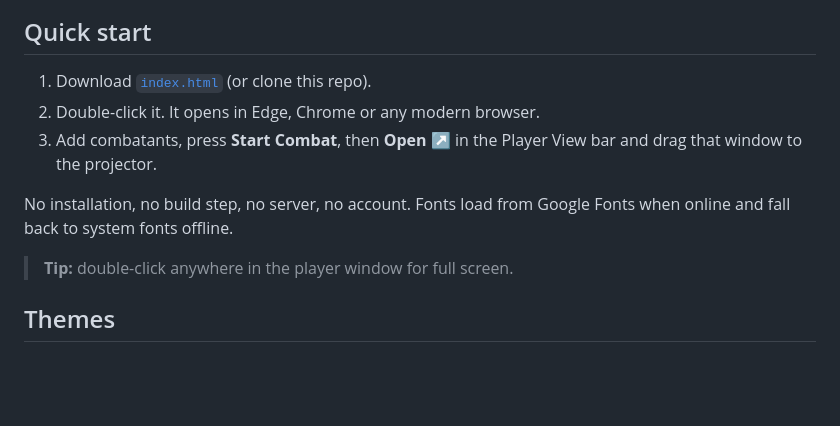
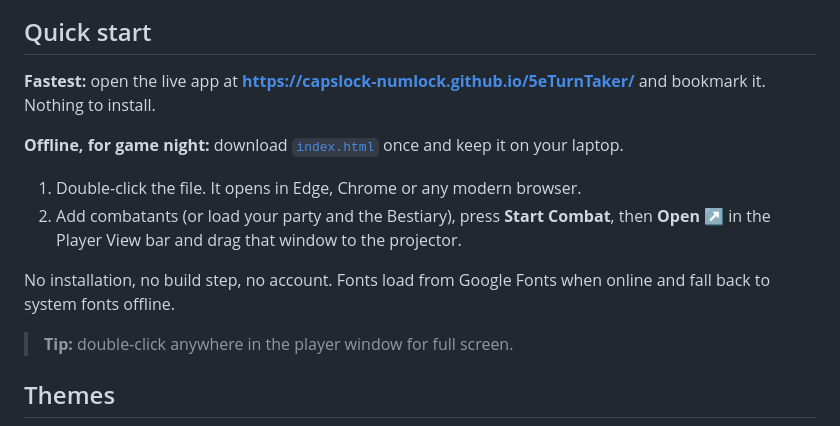
Before and after one commit to Capslock-Numlock/5eTurnTaker, a Markdown page: README.md, the part around one of its changes. GitHub-like rendering; blank space fills up the shorter version.

Commit message:
README: link the live GitHub Pages app
Co-Authored-By: Claude Sonnet 5.5 <noreply@anthropic.com>
Claude-Session: https://claude.ai/code/session_012Kmfm8cFm65oRX4hVDdtUS

```diff
--- a/README.md
+++ b/README.md
@@ -24,11 +26,14 @@ Built by a DM running *Tomb of Annihilation* with Foundry VTT on a laptop and pr
 
 ## Quick start
 
-1. Download [`index.html`](index.html) (or clone this repo).
-2. Double-click it. It opens in Edge, Chrome or any modern browser.
-3. Add combatants, press **Start Combat**, then **Open ↗** in the Player View bar and drag that window to the projector.
+**Fastest:** open the live app at **https://capslock-numlock.github.io/5eTurnTaker/** and bookmark it. Nothing to install.
 
-No installation, no build step, no server, no account. Fonts load from Google Fonts when online and fall back to system fonts offline.
+**Offline, for game night:** download [`index.html`](index.html) once and keep it on your laptop.
+
+1. Double-click the file. It opens in Edge, Chrome or any modern browser.
+2. Add combatants (or load your party and the Bestiary), press **Start Combat**, then **Open ↗** in the Player View bar and drag that window to the projector.
+
+No installation, no build step, no account. Fonts load from Google Fonts when online and fall back to system fonts offline.
 
 > **Tip:** double-click anywhere in the player window for full screen.
 
```
Also changed, not shown: other parts of README.md (+2 -0 lines).
